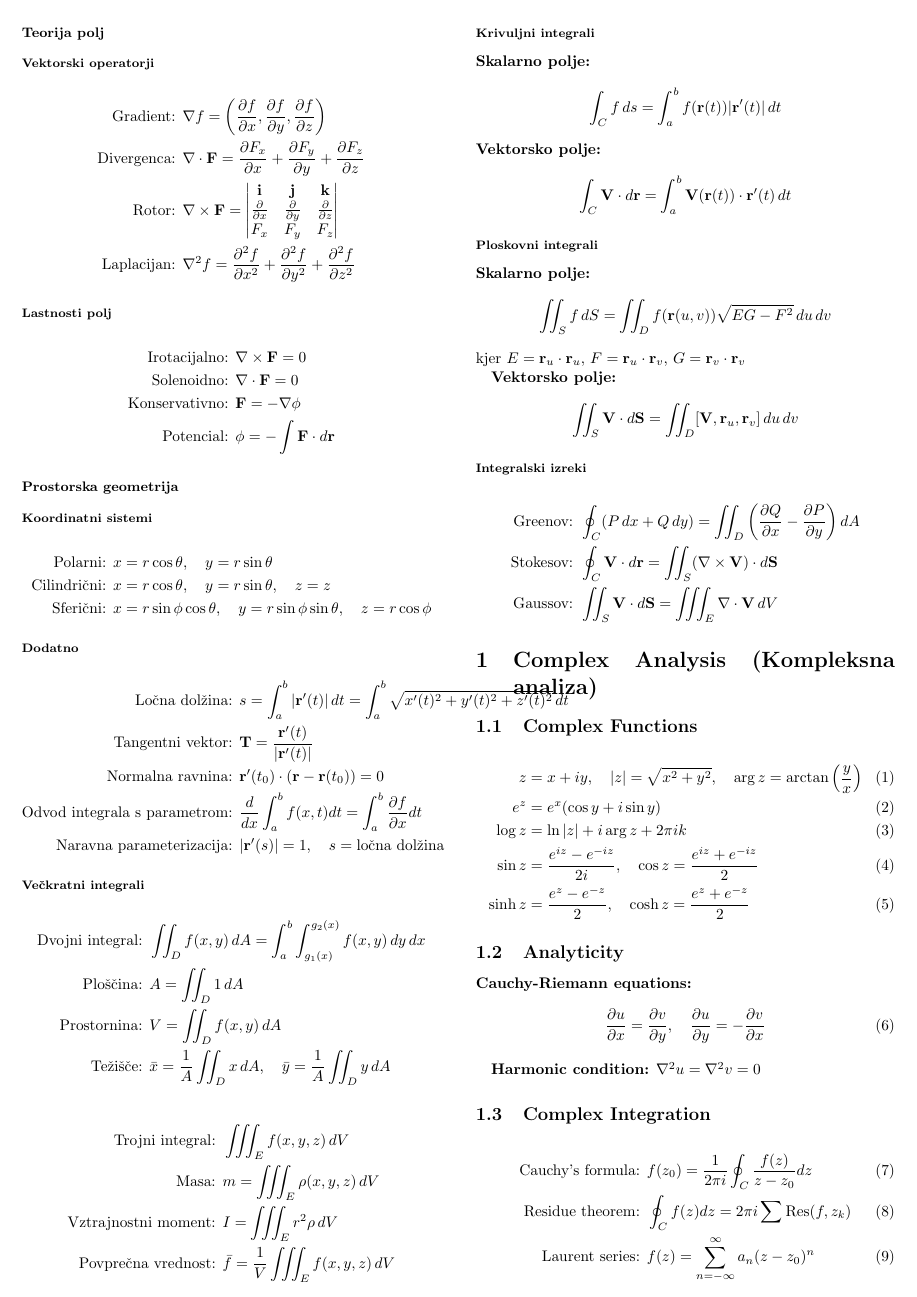
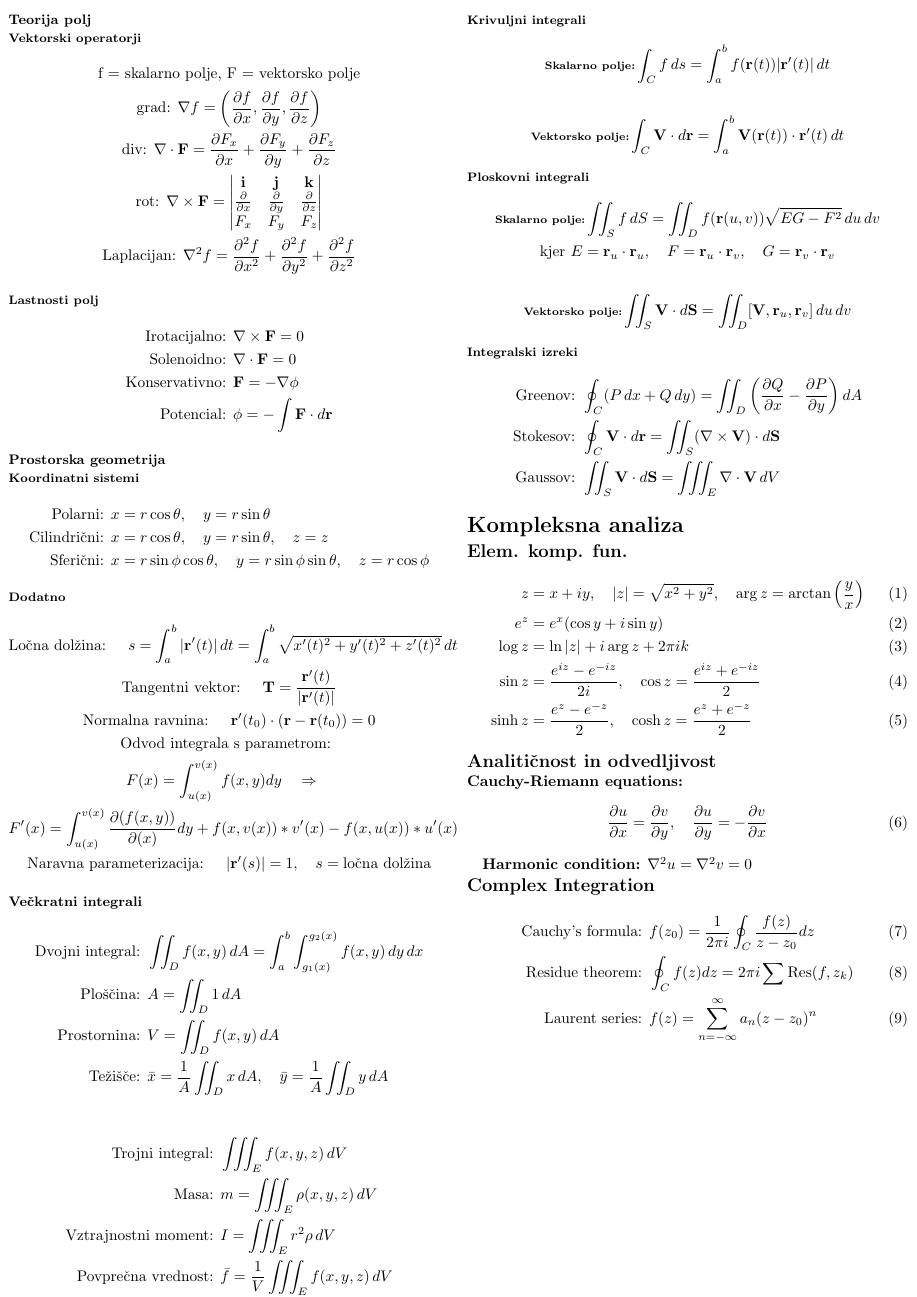
Before and after one commit to Dabaridu/MATCheatSheet, a LaTeX document (mat3.tex): page 1 of 2. Compiled offline with pdfLaTeX.

Commit message:
Tighten & fix

```diff
--- a/mat3.tex
+++ b/mat3.tex
@@ -9,16 +19,18 @@
 \section*{\small Teorija polj}
 
 \subsection*{\footnotesize Vektorski operatorji}
-\begin{align*}
-\text{Gradient: } &\nabla f = \left(\frac{\partial f}{\partial x}, \frac{\partial f}{\partial y}, \frac{\partial f}{\partial z}\right)\\
-\text{Divergenca: } &\nabla \cdot \mathbf{F} = \frac{\partial F_x}{\partial x} + \frac{\partial F_y}{\partial y} + \frac{\partial F_z}{\partial z}\\
-\text{Rotor: } &\nabla \times \mathbf{F} = \begin{vmatrix}
-\mathbf{i} & \mathbf{j} & \mathbf{k}\\
-\frac{\partial}{\partial x} & \frac{\partial}{\partial y} & \frac{\partial}{\partial z}\\
+\begin{gather*}
+\text{f = skalarno polje, F = vektorsko polje} \\
+\text{grad: } \nabla f = \left(\frac{\partial f}{\partial x}, \frac{\partial f}{\partial y}, \frac{\partial f}{\partial z}\right) \\
+\text{div: } \nabla \cdot \mathbf{F} = \frac{\partial F_x}{\partial x} + \frac{\partial F_y}{\partial y} + \frac{\partial F_z}{\partial z} \\
+\text{rot: } \nabla \times \mathbf{F} =
+\begin{vmatrix}
+\mathbf{i} & \mathbf{j} & \mathbf{k} \\
+\frac{\partial}{\partial x} & \frac{\partial}{\partial y} & \frac{\partial}{\partial z} \\
 F_x & F_y & F_z
-\end{vmatrix}\\
-\text{Laplacijan: } &\nabla^2 f = \frac{\partial^2 f}{\partial x^2} + \frac{\partial^2 f}{\partial y^2} + \frac{\partial^2 f}{\partial z^2}
-\end{align*}
+\end{vmatrix} \\
+\text{Laplacijan: } \nabla^2 f = \frac{\partial^2 f}{\partial x^2} + \frac{\partial^2 f}{\partial y^2} + \frac{\partial^2 f}{\partial z^2}
+\end{gather*}
 
 \subsection*{\footnotesize Lastnosti polj}
 \begin{align*}
@@ -38,15 +50,17 @@ F_x & F_y & F_z
 \end{align*}
 
 \subsection*{\footnotesize Dodatno}
-\begin{align*}
-\text{Ločna dolžina: } &s = \int_a^b |\mathbf{r}'(t)| \, dt = \int_a^b \sqrt{x'(t)^2 + y'(t)^2 + z'(t)^2} \, dt\\
-\text{Tangentni vektor: } &\mathbf{T} = \frac{\mathbf{r}'(t)}{|\mathbf{r}'(t)|}\\
-\text{Normalna ravnina: } &\mathbf{r}'(t_0) \cdot (\mathbf{r} - \mathbf{r}(t_0)) = 0\\
-\text{Odvod integrala s parametrom: } &\frac{d}{dx}\int_a^b f(x,t) dt = \int_a^b \frac{\partial f}{\partial x} dt\\
-\text{Naravna parameterizacija: } &|\mathbf{r}'(s)| = 1, \quad s = \text{ločna dolžina}
-\end{align*}
+\begin{gather*}
+\text{Ločna dolžina: } \quad s = \int_a^b |\mathbf{r}'(t)| \, dt = \int_a^b \sqrt{x'(t)^2 + y'(t)^2 + z'(t)^2} \, dt \\
+\text{Tangentni vektor: } \quad \mathbf{T} = \frac{\mathbf{r}'(t)}{|\mathbf{r}'(t)|} \\
+\text{Normalna ravnina: } \quad \mathbf{r}'(t_0) \cdot (\mathbf{r} - \mathbf{r}(t_0)) = 0 \\
+\text{Odvod integrala s parametrom: } \\
+F(x)=\int_{u(x)}^{v(x)} f(x,y)dy \quad \Rightarrow \quad \\
+F'(x)=\int_{u(x)}^{v(x)} \frac{\partial(f(x,y))}{\partial(x)}dy+f(x,v(x))*v'(x)-f(x,u(x))*u'(x) \\
+\text{Naravna parameterizacija: } \quad |\mathbf{r}'(s)| = 1, \quad s = \text{ločna dolžina}
+\end{gather*}
 
-\subsection*{\footnotesize Večkratni integrali}
+\subsection*{\small Večkratni integrali}
 \begin{align*}
 \text{Dvojni integral: } &\iint_D f(x,y) \, dA = \int_a^b \int_{g_1(x)}^{g_2(x)} f(x,y) \, dy \, dx\\
 \text{Ploščina: } &A = \iint_D 1 \, dA\\
@@ -90,9 +103,9 @@ kjer $E = \mathbf{r}_u \cdot \mathbf{r}_u$, $F = \mathbf{r}_u \cdot \mathbf{r}_v
 \text{Gaussov: } &\iint_S \mathbf{V} \cdot d\mathbf{S} = \iiint_E \nabla \cdot \mathbf{V} \, dV
 \end{align*}
 
-\section{Complex Analysis (Kompleksna analiza)}
+\section*{Kompleksna analiza}
 
-\subsection{Complex Functions}
+\subsection*{Elem. komp. fun.}
 \begin{align}
 z &= x + iy, \quad |z| = \sqrt{x^2 + y^2}, \quad \arg z = \arctan\left(\frac{y}{x}\right)\\
 e^z &= e^x(\cos y + i\sin y)\\
@@ -101,7 +114,7 @@ e^z &= e^x(\cos y + i\sin y)\\
 \sinh z &= \frac{e^z - e^{-z}}{2}, \quad \cosh z = \frac{e^z + e^{-z}}{2}
 \end{align}
 
-\subsection{Analyticity}
+\subsection*{Analitičnost in odvedljivost}
 \textbf{Cauchy-Riemann equations:}
 \begin{align}
 \frac{\partial u}{\partial x} = \frac{\partial v}{\partial y}, \quad \frac{\partial u}{\partial y} = -\frac{\partial v}{\partial x}
```
Also changed, not shown: mat3.pdf, mat3.tex (53 more changed lines), 3 other files.
